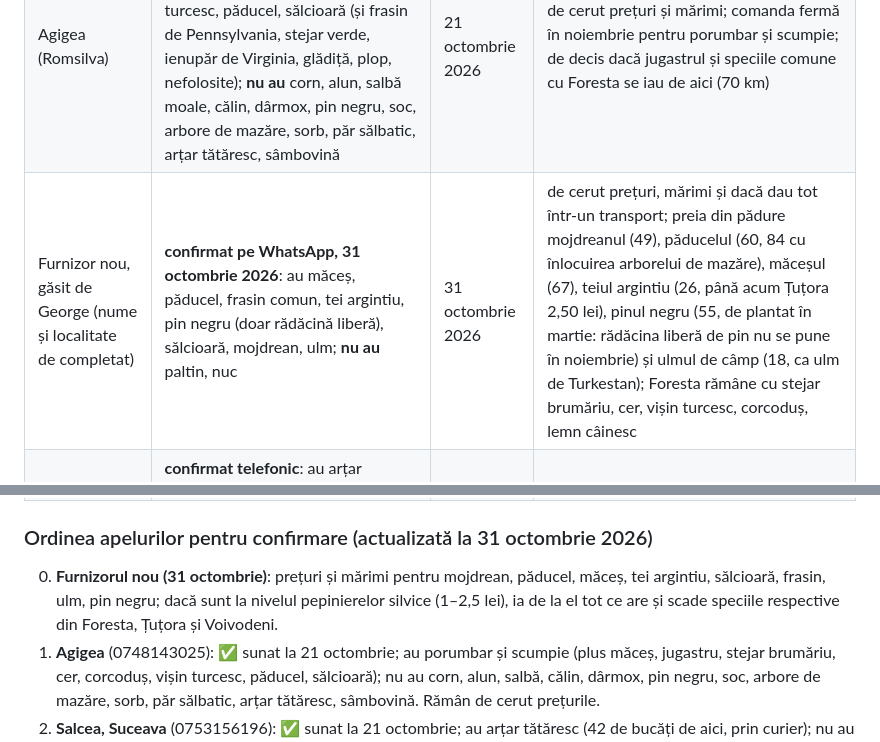
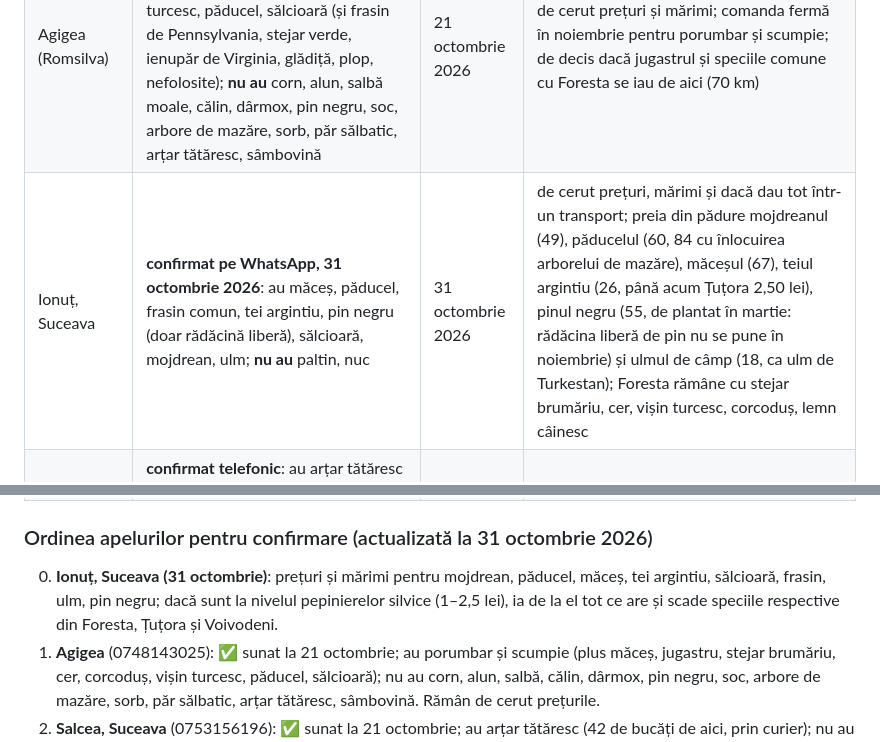
Before and after one commit to schmicky/crucea, a Markdown page: resurse/oferte/comenzi-miyawaki-est.md, 2 parts joined by grey strips. Rendered like a GitHub page.

Commit message:
Furnizorul nou de puieți: Ionuț, Suceava
Co-Authored-By: Claude Fable 5.1 <noreply@anthropic.com>
Claude-Session: https://claude.ai/code/session_017cfyCLE359cmg5Q5QJewA2

```diff
--- a/resurse/oferte/comenzi-miyawaki-est.md
+++ b/resurse/oferte/comenzi-miyawaki-est.md
@@ -22,7 +22,7 @@ Cele 5 specii care nu se găsesc la nicio pepinieră sunt înlocuite ca în `pep
 | Matto Medusa Galați | **confirmat telefonic**: stejar pufos și ulm de câmp | 6 octombrie 2026 | comanda fermă după prima brumă, în aceeași săptămână cu Foresta |
 | Doi Cocoși Brăila | **confirmat telefonic**: jugastru și măr pădureț (0766405638, strada Doi Cocoși nr. 2) | 6 octombrie 2026 | comanda fermă în noiembrie, odată cu Foresta; de cerut și cireșul sălbatic |
 | Agigea (Romsilva) | **confirmat telefonic**: au porumbar, scumpie, măceș, jugastru, stejar brumăriu, cer, corcoduș, vișin turcesc, păducel, sălcioară (și frasin de Pennsylvania, stejar verde, ienupăr de Virginia, glădiță, plop, nefolosite); **nu au** corn, alun, salbă moale, călin, dârmox, pin negru, soc, arbore de mazăre, sorb, păr sălbatic, arțar tătăresc, sâmbovină | 21 octombrie 2026 | de cerut prețuri și mărimi; comanda fermă în noiembrie pentru porumbar și scumpie; de decis dacă jugastrul și speciile comune cu Foresta se iau de aici (70 km) |
-| Furnizor nou, găsit de George (nume și localitate de completat) | **confirmat pe WhatsApp, 31 octombrie 2026**: au măceș, păducel, frasin comun, tei argintiu, pin negru (doar rădăcină liberă), sălcioară, mojdrean, ulm; **nu au** paltin, nuc | 31 octombrie 2026 | de cerut prețuri, mărimi și dacă dau tot într-un transport; preia din pădure mojdreanul (49), păducelul (60, 84 cu înlocuirea arborelui de mazăre), măceșul (67), teiul argintiu (26, până acum Țuțora 2,50 lei), pinul negru (55, de plantat în martie: rădăcina liberă de pin nu se pune în noiembrie) și ulmul de câmp (18, ca ulm de Turkestan); Foresta rămâne cu stejar brumăriu, cer, vișin turcesc, corcoduș, lemn câinesc |
+| Ionuț, Suceava | **confirmat pe WhatsApp, 31 octombrie 2026**: au măceș, păducel, frasin comun, tei argintiu, pin negru (doar rădăcină liberă), sălcioară, mojdrean, ulm; **nu au** paltin, nuc | 31 octombrie 2026 | de cerut prețuri, mărimi și dacă dau tot într-un transport; preia din pădure mojdreanul (49), păducelul (60, 84 cu înlocuirea arborelui de mazăre), măceșul (67), teiul argintiu (26, până acum Țuțora 2,50 lei), pinul negru (55, de plantat în martie: rădăcina liberă de pin nu se pune în noiembrie) și ulmul de câmp (18, ca ulm de Turkestan); Foresta rămâne cu stejar brumăriu, cer, vișin turcesc, corcoduș, lemn câinesc |
 | Salcea (Romsilva Suceava) | **confirmat telefonic**: au arțar tătăresc (și pin silvestru, stejar, larice, plop, salcie, salcâm, nefolosite); **nu au** salbă moale, călin, dârmox, sorb, soc, păr sălbatic, pin negru | 21 octombrie 2026 | 0753156196 / 0751164370; comanda de arțar tătăresc în noiembrie, prin curier; de cerut prețul și mărimea |
 | Stejarul Galați | de sunat |  | 0774609287; alun, în locul celui de la Mizil; se ridică odată cu Matto Medusa și Selficom |
 | Szabó Zsolt, Tomești (Harghita) | **de sunat**: Agigea nu are corn | 21 octombrie 2026 | 0746118273; anunț de corn 15–50 cm la 1,40 lei, vechi de 2 ani; doar cu livrare prin curier |
@@ -33,7 +33,7 @@ Cele 5 specii care nu se găsesc la nicio pepinieră sunt înlocuite ca în `pep
 
 ### Ordinea apelurilor pentru confirmare (actualizată la 31 octombrie 2026)
 
-0. **Furnizorul nou (31 octombrie)**: prețuri și mărimi pentru mojdrean, păducel, măceș, tei argintiu, sălcioară, frasin, ulm, pin negru; dacă sunt la nivelul pepinierelor silvice (1–2,5 lei), ia de la el tot ce are și scade speciile respective din Foresta, Țuțora și Voivodeni.
+0. **Ionuț, Suceava (31 octombrie)**: prețuri și mărimi pentru mojdrean, păducel, măceș, tei argintiu, sălcioară, frasin, ulm, pin negru; dacă sunt la nivelul pepinierelor silvice (1–2,5 lei), ia de la el tot ce are și scade speciile respective din Foresta, Țuțora și Voivodeni.
 1. **Agigea** (0748143025): ✅ sunat la 21 octombrie; au porumbar și scumpie (plus măceș, jugastru, stejar brumăriu, cer, corcoduș, vișin turcesc, păducel, sălcioară); nu au corn, alun, salbă, călin, dârmox, pin negru, soc, arbore de mazăre, sorb, păr sălbatic, arțar tătăresc, sâmbovină. Rămân de cerut prețurile.
 2. **Salcea, Suceava** (0753156196): ✅ sunat la 21 octombrie; au arțar tătăresc (42 de bucăți de aici, prin curier); nu au salbă, călin, dârmox, sorb, soc, păr sălbatic, pin negru.
 3. **Stejarul Galați** (0774609287): alun, 37 de bucăți; ridicare odată cu Matto Medusa.
```
Also changed, not shown: resurse/oferte/comenzi-noiembrie-plan-nord.md (+2 -2 lines), time-lapse/plan-implementare-nord-miyawaki.md (+1 -1 lines).
